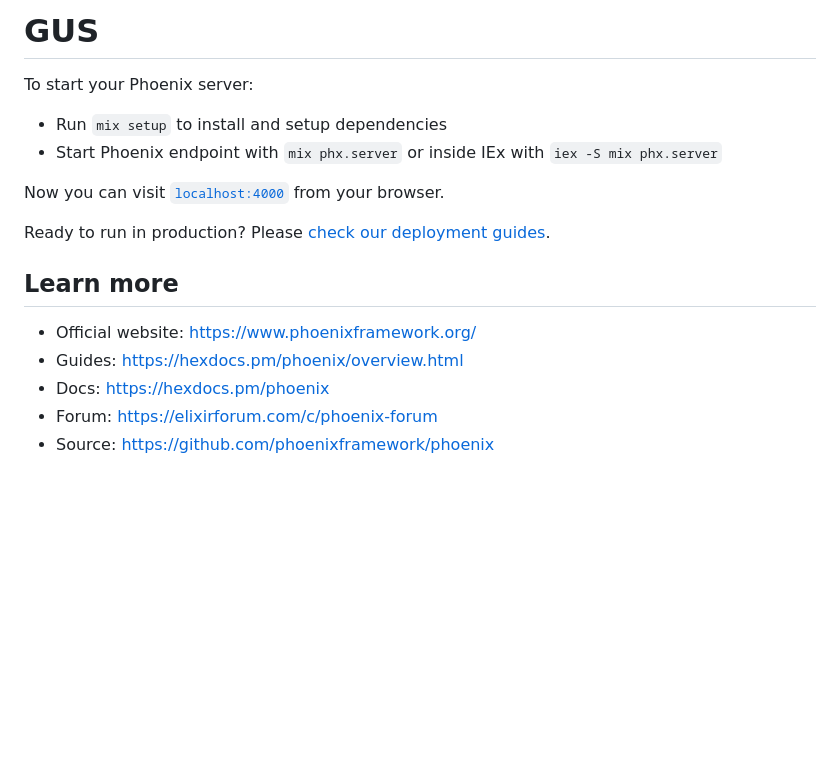
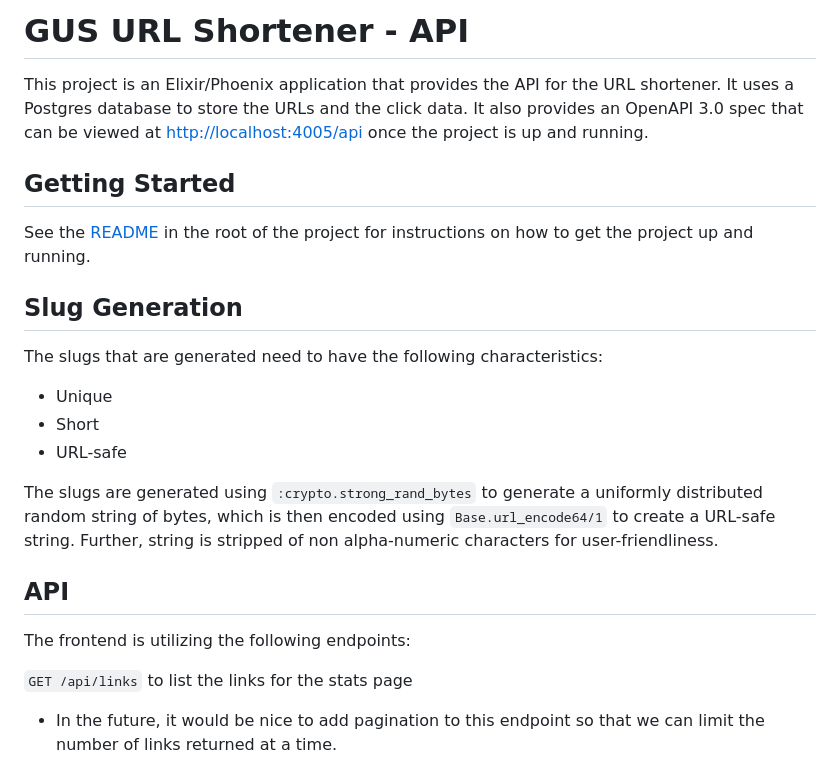
Before and after one commit to JasonSoares/gus, a Markdown page: api/README.md, the part around the change printed below. Rendered like a GitHub page; blank space fills up the shorter version.

```diff
--- a/api/README.md
+++ b/api/README.md
@@ -1,18 +1,26 @@
-# GUS
+# GUS URL Shortener - API
 
-To start your Phoenix server:
+This project is an Elixir/Phoenix application that provides the API for the URL shortener. It uses a Postgres database to store the URLs and the click data. It also provides an OpenAPI 3.0 spec that can be viewed at [http://localhost:4005/api](http://localhost:4005/api) once the project is up and running.
 
-  * Run `mix setup` to install and setup dependencies
-  * Start Phoenix endpoint with `mix phx.server` or inside IEx with `iex -S mix phx.server`
+## Getting Started
 
-Now you can visit [`localhost:4000`](http://localhost:4000) from your browser.
+See the [README](../README.md) in the root of the project for instructions on how to get the project up and running.
 
-Ready to run in production? Please [check our deployment guides](https://hexdocs.pm/phoenix/deployment.html).
+## Slug Generation
 
-## Learn more
+The slugs that are generated need to have the following characteristics:
 
-  * Official website: https://www.phoenixframework.org/
-  * Guides: https://hexdocs.pm/phoenix/overview.html
-  * Docs: https://hexdocs.pm/phoenix
-  * Forum: https://elixirforum.com/c/phoenix-forum
-  * Source: https://github.com/phoenixframework/phoenix
+- Unique
+- Short
+- URL-safe
+
+The slugs are generated using `:crypto.strong_rand_bytes` to generate a uniformly distributed random string of bytes, which is then encoded using `Base.url_encode64/1` to create a URL-safe string. Further, string is stripped of non alpha-numeric characters for user-friendliness.
+
+## API
+
+The frontend is utilizing the following endpoints:
+
+`GET /api/links` to list the links for the stats page
+
+- In the future, it would be nice to add pagination to this endpoint so that we can limit the number of links returned at a time.
+
```
Also changed, not shown: other parts of api/README.md (+28 -0 lines), README.md (added, +76 -0 lines), web/README.md (+21 -22 lines), web/docs/assets/gus-home-blank.png (added), web/docs/assets/gus-home-url-shortened.png (added), web/docs/assets/gus-stats-page.png (added).
